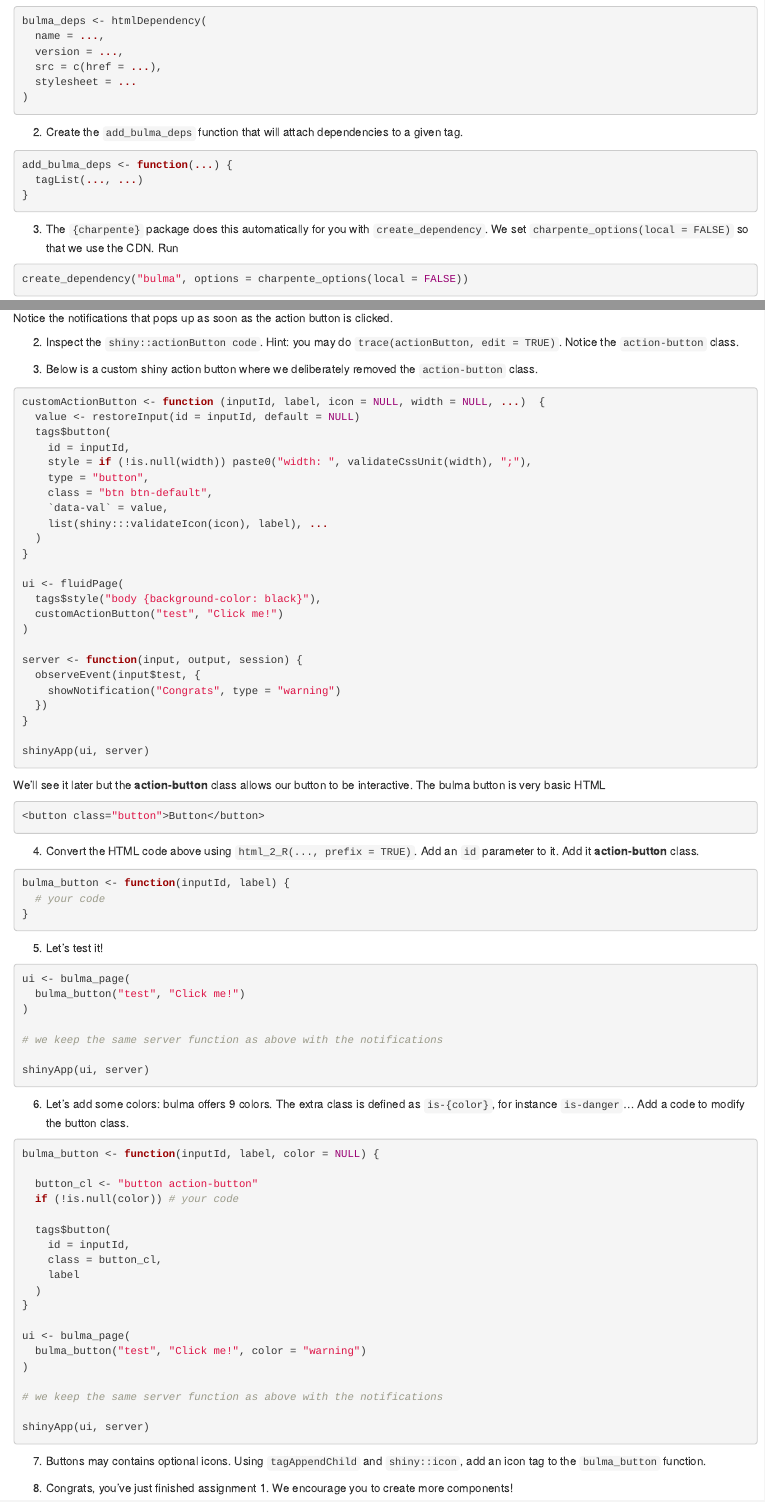
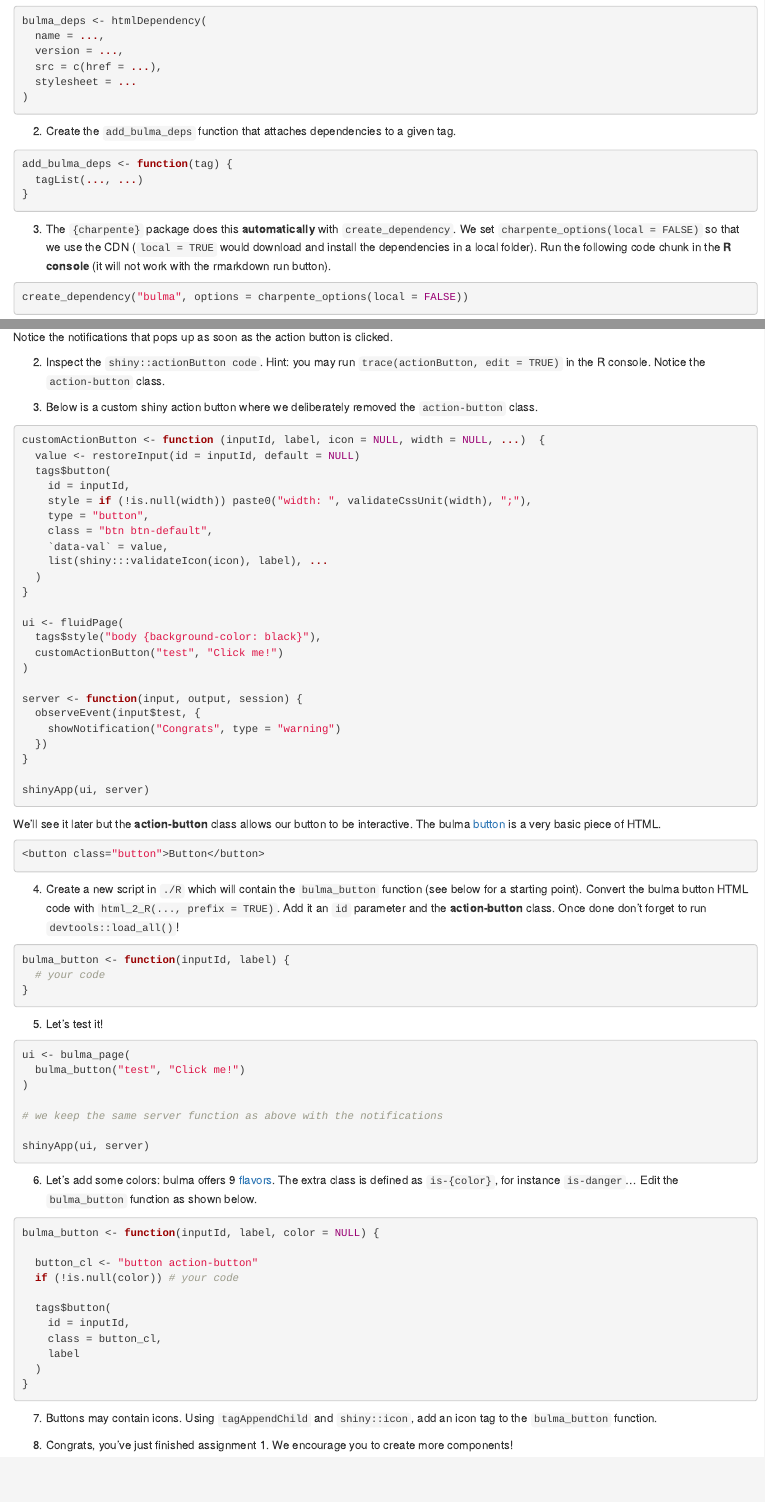
Before and after one commit to RinteRface/Unleash-Shiny-Exercise-1, an R Markdown document (inst/workshop-instructions/shinybulma.Rmd): the page in a window 1100 px wide, from 440 px down before the commit and from 420 px down after it, so that both start at the same text, and a second part further down, joined at a grey line. Rendered offline with R 4.5, knitr and Pandoc, with nearby package versions; the code chunks are not run, so their results and figures are left out.

Commit message:
refine activity

````diff
--- a/inst/workshop-instructions/shinybulma.Rmd
+++ b/inst/workshop-instructions/shinybulma.Rmd
@@ -31,15 +30,15 @@ bulma_deps <- htmlDependency(
 )
 ```
 
-2. Create the `add_bulma_deps` function that will attach dependencies to a given tag.
+2. Create the `add_bulma_deps` function that attaches dependencies to a given tag.
 
 ```{r attach-bulma-deps}
-add_bulma_deps <- function(...) {
+add_bulma_deps <- function(tag) {
   tagList(..., ...)
 }
 ```
 
-3. The `{charpente}` package does this automatically for you with `create_dependency`. We set `charpente_options(local = FALSE)` so that we use the CDN. Run
+3. The `{charpente}` package does this **automatically** with `create_dependency`. We set `charpente_options(local = FALSE)` so that we use the CDN (`local = TRUE` would download and install the dependencies in a local folder). Run the following code chunk in the **R console** (it will not work with the rmarkdown run button).
 
 ```{r}
 create_dependency("bulma", options = charpente_options(local = FALSE))
@@ -182,7 +182,7 @@ shinyApp(ui, server)
 
 Notice the notifications that pops up as soon as the action button is clicked.
 
-2. Inspect the `shiny::actionButton code`. Hint: you may do `trace(actionButton, edit = TRUE)`. Notice the `action-button` class.
+2. Inspect the `shiny::actionButton code`. Hint: you may run `trace(actionButton, edit = TRUE)` in the R console. Notice the `action-button` class.
 
 3. Below is a custom shiny action button where we deliberately removed the `action-button` class.
 
@@ -214,14 +214,13 @@ shinyApp(ui, server)
 
 ```
 
-We'll see it later but the **action-button** class allows our button to be interactive. The bulma button is very basic HTML
+We'll see it later but the **action-button** class allows our button to be interactive. The bulma [button](https://bulma.io/documentation/elements/button/) is a very basic piece of HTML.
 
 ```html
 <button class="button">Button</button>
 ```
 
-4. Convert the HTML code above using `html_2_R(..., prefix = TRUE)`. Add an `id` parameter
-to it. Add it **action-button** class.
+4. Create a new script in `./R` which will contain the `bulma_button` function (see below for a starting point). Convert the bulma button HTML code with `html_2_R(..., prefix = TRUE)`. Add it an `id` parameter and the **action-button** class. Once done don't forget to run `devtools::load_all()`!
 
 ```{r bulma-button}
 bulma_button <- function(inputId, label) {
@@ -241,7 +240,7 @@ ui <- bulma_page(
 shinyApp(ui, server)
 ```
 
-6. Let's add some colors: bulma offers 9 colors. The extra class is defined as `is-{color}`, for instance `is-danger`... Add a code to modify the button class.
+6. Let's add some colors: bulma offers 9 [flavors](https://bulma.io/documentation/elements/button/#colors). The extra class is defined as `is-{color}`, for instance `is-danger`... Edit the `bulma_button` function as shown below.
 
 ```{r bulma-button-color}
 bulma_button <- function(inputId, label, color = NULL) {
@@ -255,16 +254,8 @@ bulma_button <- function(inputId, label, color = NULL) {
     label
   )
 }
-
-ui <- bulma_page(
-  bulma_button("test", "Click me!", color = "warning")
-)
-
-# we keep the same server function as above with the notifications
-
-shinyApp(ui, server)
 ```
 
-7. Buttons may contains optional icons. Using `tagAppendChild` and `shiny::icon`, add an icon tag to the `bulma_button` function.
+7. Buttons may contain icons. Using `tagAppendChild` and `shiny::icon`, add an icon tag to the `bulma_button` function.
 
 8. Congrats, you've just finished assignment 1. We encourage you to create more components!
````
Also changed, not shown: inst/workshop-instructions/shinybulma.Rmd (24 more changed lines), 1 other file.
